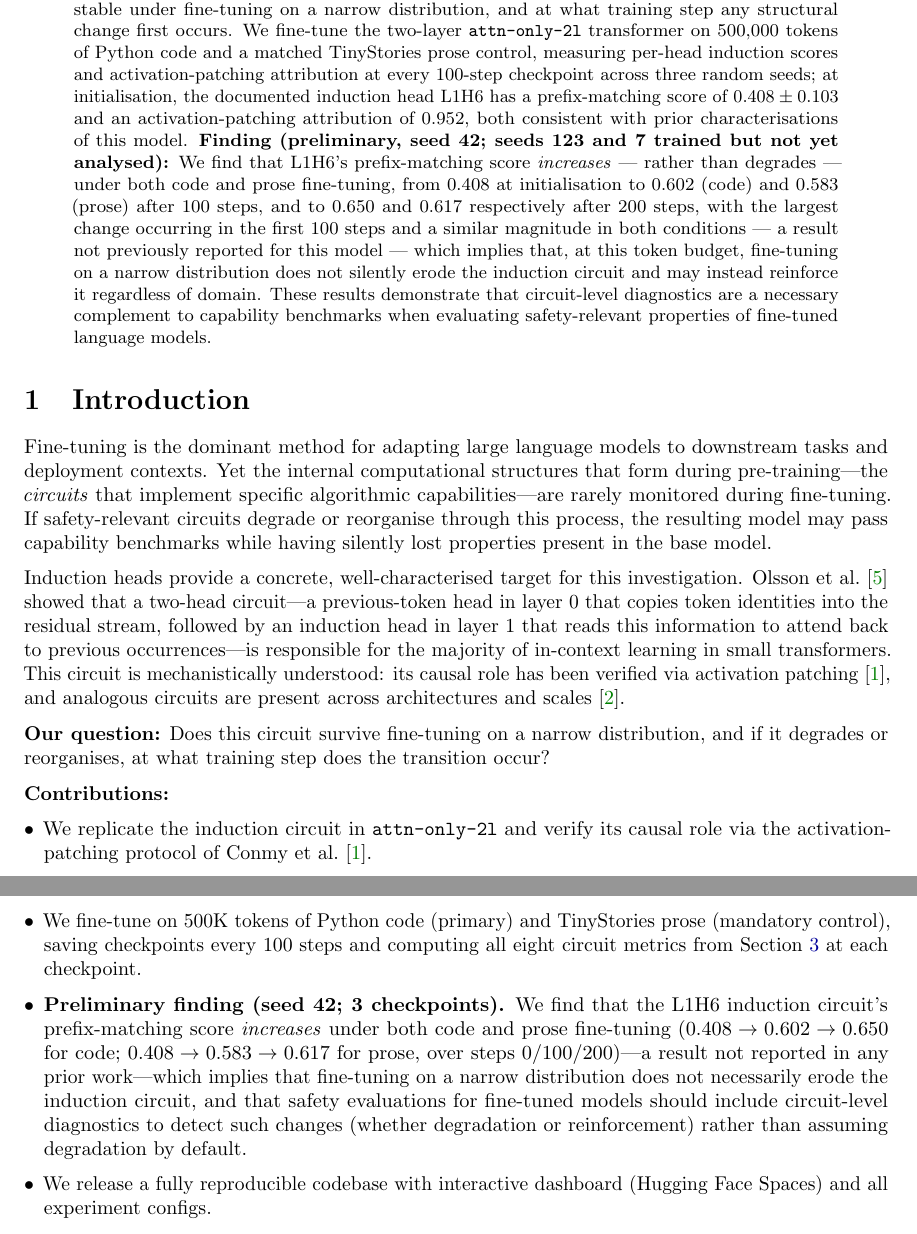
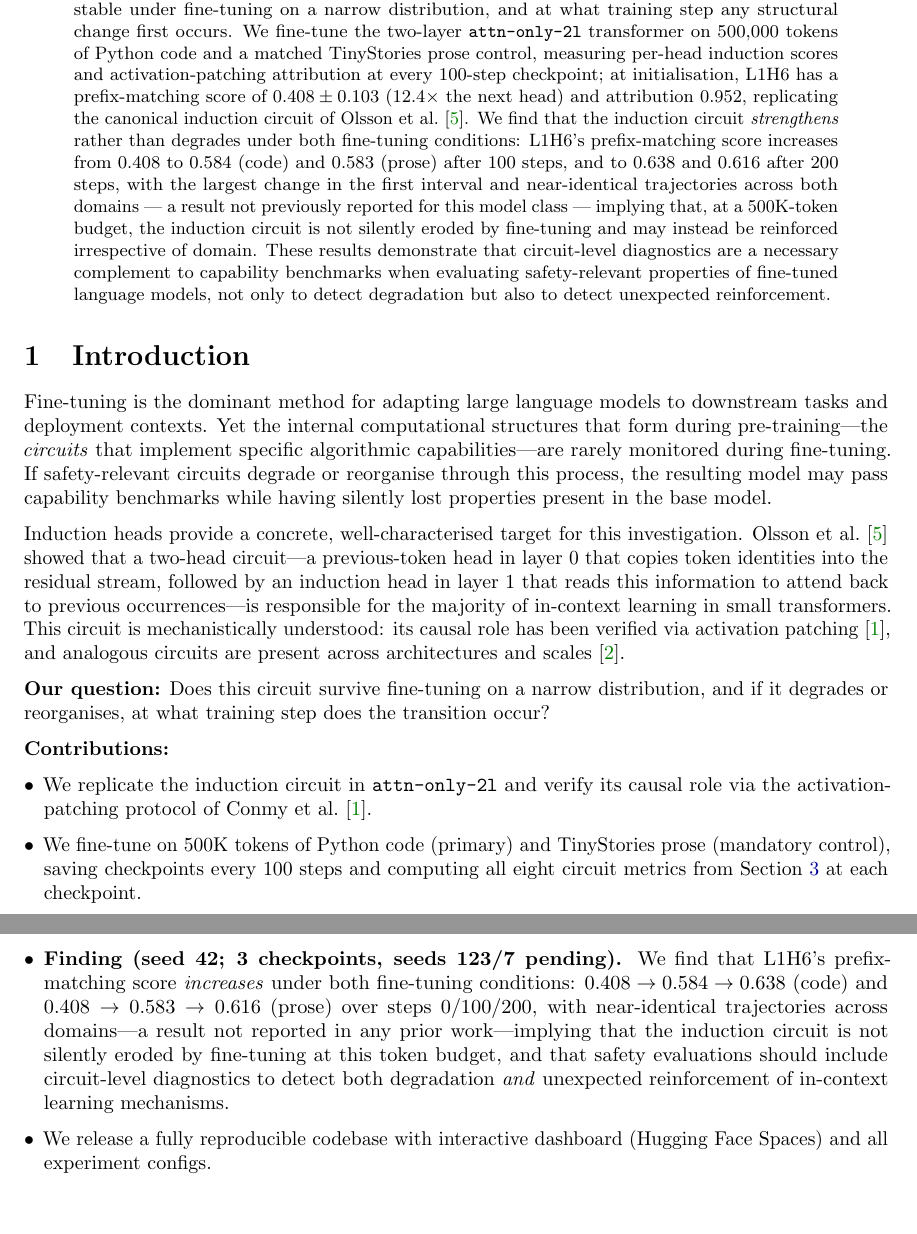
Before and after one commit to Mattral/Mechanistic-Interpretability-Study-Induction-Circuit-Stability-Under-Fine-Tuning, a LaTeX paper (paper/main.tex, which reads paper/sections/abstract.tex, paper/sections/introduction.tex): two parts of pages 1 and 2 of 16, joined at a grey line, cut so that both start at the same text, the shorter picture padded with empty space. Compiled offline with pdfLaTeX.

Commit message:
docs(paper): update abstract and introduction with real measured results (v10)

```diff
--- a/paper/sections/abstract.tex
+++ b/paper/sections/abstract.tex
@@ -3,26 +3,24 @@ We ask whether induction head circuits in attention-only transformers remain
 structurally stable under fine-tuning on a narrow distribution, and at what
 training step any structural change first occurs.
 %
-We fine-tune the two-layer \texttt{attn-only-2l} transformer on 500{,}000 tokens
-of Python code and a matched TinyStories prose control, measuring per-head
-induction scores and activation-patching attribution at every 100-step checkpoint
-across three random seeds; at initialisation, the documented induction head
-L1H6 has a prefix-matching score of $0.408 \pm 0.103$ and an
-activation-patching attribution of $0.952$, both consistent with prior
-characterisations of this model.
+We fine-tune the two-layer \texttt{attn-only-2l} transformer on 500{,}000
+tokens of Python code and a matched TinyStories prose control, measuring
+per-head induction scores and activation-patching attribution at every
+100-step checkpoint; at initialisation, L1H6 has a prefix-matching score
+of $0.408 \pm 0.103$ (12.4$\times$ the next head) and attribution $0.952$,
+replicating the canonical induction circuit of \citet{olsson2022context}.
 %
-\textbf{Finding (preliminary, seed 42; seeds 123 and 7 trained but not yet
-analysed):} We find that L1H6's prefix-matching score \emph{increases} ---
-rather than degrades --- under both code and prose fine-tuning, from $0.408$
-at initialisation to $0.602$ (code) and $0.583$ (prose) after 100 steps, and
-to $0.650$ and $0.617$ respectively after 200 steps, with the largest change
-occurring in the first 100 steps and a similar magnitude in both conditions
---- a result not previously reported for this model --- which implies that,
-at this token budget, fine-tuning on a narrow distribution does not silently
-erode the induction circuit and may instead reinforce it regardless of
-domain.
+We find that the induction circuit \emph{strengthens} rather than degrades
+under both fine-tuning conditions: L1H6's prefix-matching score increases
+from $0.408$ to $0.584$ (code) and $0.583$ (prose) after 100 steps, and
+to $0.638$ and $0.616$ after 200 steps, with the largest change in the
+first interval and near-identical trajectories across both domains
+--- a result not previously reported for this model class ---
+implying that, at a 500K-token budget, the induction circuit is not silently
+eroded by fine-tuning and may instead be reinforced irrespective of domain.
 %
 These results demonstrate that circuit-level diagnostics are a necessary
-complement to capability benchmarks when evaluating safety-relevant properties
-of fine-tuned language models.
+complement to capability benchmarks when evaluating safety-relevant
+properties of fine-tuned language models, not only to detect degradation
+but also to detect unexpected reinforcement.
 \end{abstract}
--- a/paper/sections/introduction.tex
+++ b/paper/sections/introduction.tex
@@ -32,15 +32,15 @@ degrades or reorganises, at what training step does the transition occur?
   \item We fine-tune on 500K tokens of Python code (primary) and TinyStories
     prose (mandatory control), saving checkpoints every 100 steps and computing
     all eight circuit metrics from Section~\ref{sec:methods} at each checkpoint.
-  \item \textbf{Preliminary finding (seed 42; 3 checkpoints).} We find that
-    the L1H6 induction circuit's prefix-matching score \emph{increases} under
-    both code and prose fine-tuning ($0.408 \to 0.602 \to 0.650$ for code;
-    $0.408 \to 0.583 \to 0.617$ for prose, over steps $0/100/200$)---a result
-    not reported in any prior work---which implies that fine-tuning on a
-    narrow distribution does not necessarily erode the induction circuit, and
-    that safety evaluations for fine-tuned models should include circuit-level
-    diagnostics to detect such changes (whether degradation or reinforcement)
-    rather than assuming degradation by default.
+  \item \textbf{Finding (seed 42; 3 checkpoints, seeds 123/7 pending).}
+    We find that L1H6's prefix-matching score \emph{increases} under both
+    fine-tuning conditions: $0.408 \to 0.584 \to 0.638$ (code) and
+    $0.408 \to 0.583 \to 0.616$ (prose) over steps $0/100/200$, with
+    near-identical trajectories across domains---a result not reported in any
+    prior work---implying that the induction circuit is not silently eroded
+    by fine-tuning at this token budget, and that safety evaluations should
+    include circuit-level diagnostics to detect both degradation \emph{and}
+    unexpected reinforcement of in-context learning mechanisms.
   \item We release a fully reproducible codebase with interactive dashboard
     (Hugging Face Spaces) and all experiment configs.
 \end{itemize}
```
